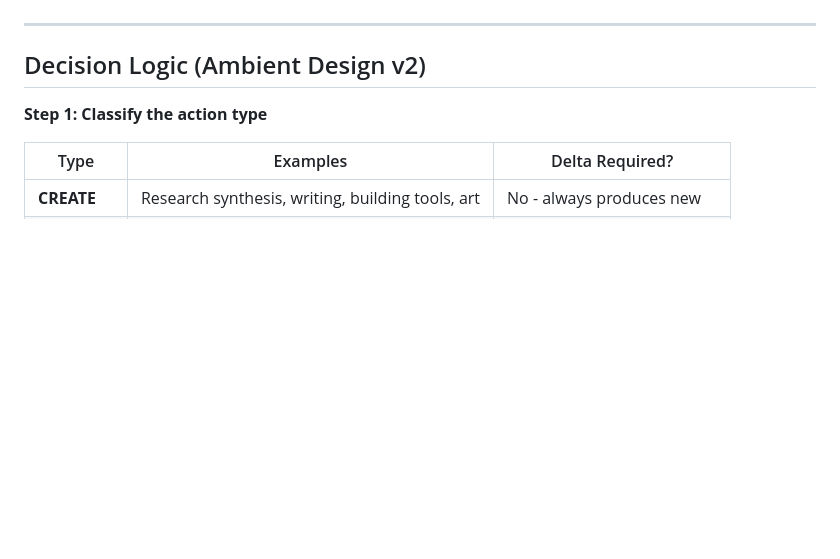
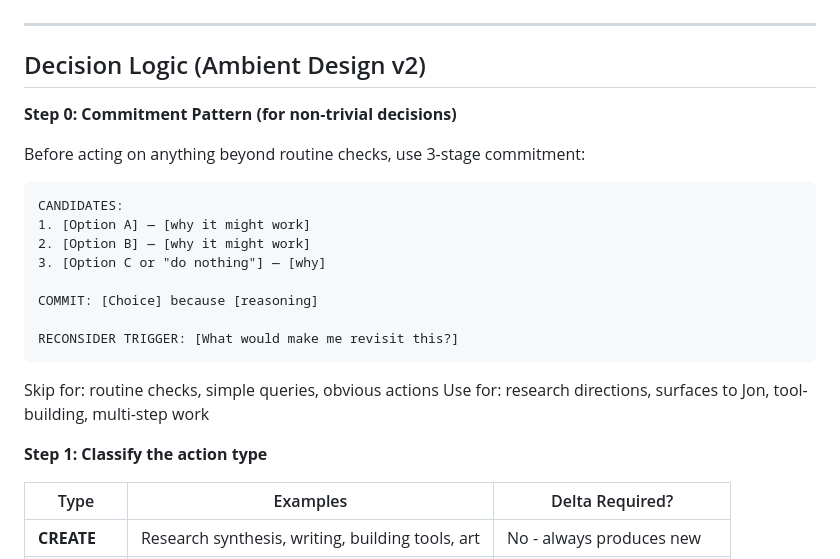
Before and after one commit to jonathanwxh-cell/alyosha-workspace, a Markdown page: HEARTBEAT.md, the part around the change. Drawn GitHub-style; blank space fills up the shorter version.

Commit message:
Add 3-stage commitment pattern to decision logic

````diff
--- a/HEARTBEAT.md
+++ b/HEARTBEAT.md
@@ -257,6 +257,24 @@ Before each heartbeat, check:
 
 ## Decision Logic (Ambient Design v2)
 
+**Step 0: Commitment Pattern (for non-trivial decisions)**
+
+Before acting on anything beyond routine checks, use 3-stage commitment:
+
+```
+CANDIDATES:
+1. [Option A] — [why it might work]
+2. [Option B] — [why it might work]
+3. [Option C or "do nothing"] — [why]
+
+COMMIT: [Choice] because [reasoning]
+
+RECONSIDER TRIGGER: [What would make me revisit this?]
+```
+
+Skip for: routine checks, simple queries, obvious actions
+Use for: research directions, surfaces to Jon, tool-building, multi-step work
+
 **Step 1: Classify the action type**
 
 | Type | Examples | Delta Required? |
````
